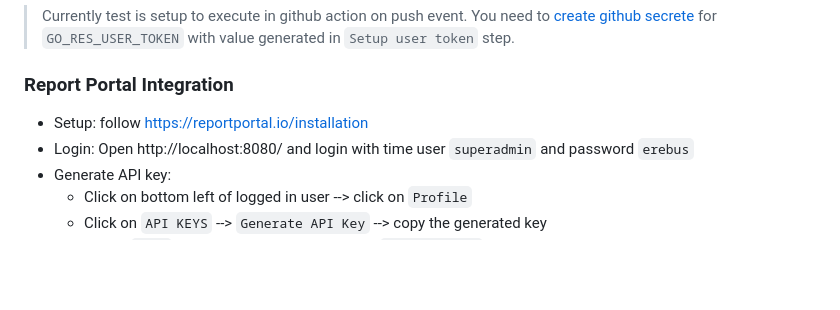
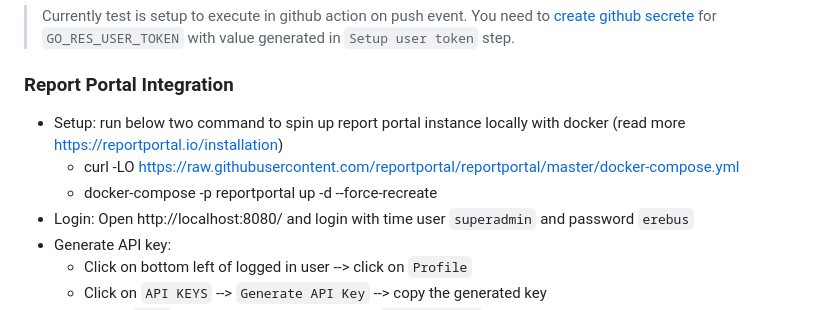
Before and after one commit to sadabnepal/supertest-ts-mocha-api-test, a Markdown page: README.md, the part around the change. GitHub-like rendering; blank space fills up the shorter version.

Commit message:
updated report portal instruction

```diff
--- a/README.md
+++ b/README.md
@@ -48,7 +48,9 @@ Run in Github Actions
 > Currently test is setup to execute in github action on push event. You need to [create github secrete]((https://docs.github.com/en/actions/security-guides/using-secrets-in-github-actions#creating-secrets-for-a-repository)) for `GO_RES_USER_TOKEN` with value generated in `Setup user token` step.
 
 ### Report Portal Integration
-- Setup: follow https://reportportal.io/installation
+- Setup: run below two command to spin up report portal instance locally with docker (read more https://reportportal.io/installation)
+    - curl -LO https://raw.githubusercontent.com/reportportal/reportportal/master/docker-compose.yml
+    - docker-compose -p reportportal up -d --force-recreate
 - Login: Open http://localhost:8080/ and login with time user `superadmin` and password `erebus`
 - Generate API key:
     - Click on bottom left of logged in user --> click on `Profile`
```
